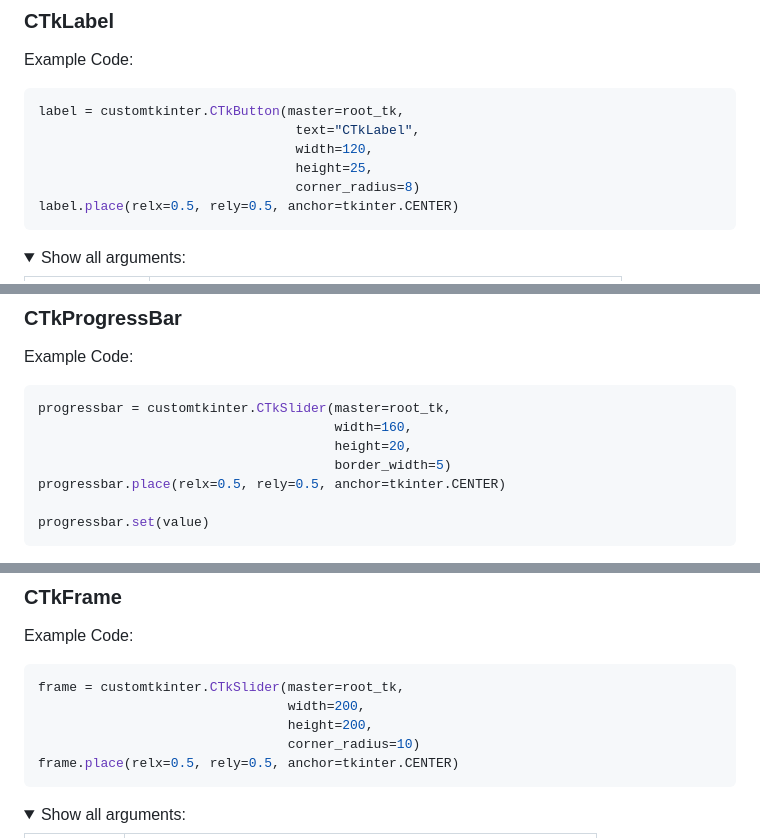
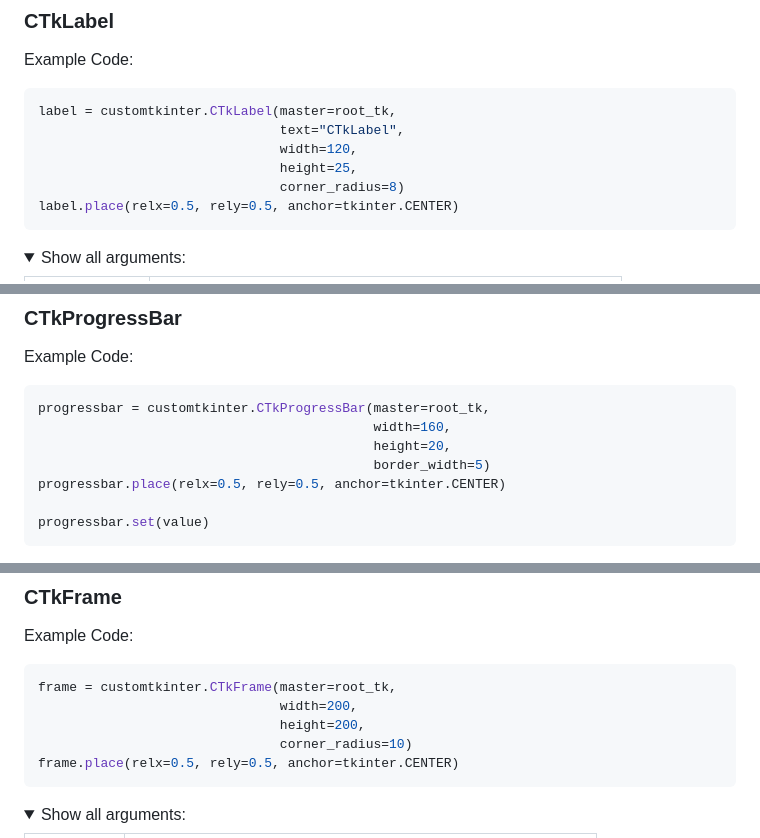
Before and after one commit to TomSchimansky/CustomTkinter, a Markdown page: Readme.md, 3 parts joined by grey strips. GitHub-like rendering; folded sections open.

````diff
--- a/Readme.md
+++ b/Readme.md
@@ -111,11 +127,11 @@ hover | enable/disable hover effect: True, False
 ### CTkLabel
 Example Code:
 ```python
-label = customtkinter.CTkButton(master=root_tk,
-                                 text="CTkLabel",
-                                 width=120,
-                                 height=25,
-                                 corner_radius=8)
+label = customtkinter.CTkLabel(master=root_tk,
+                               text="CTkLabel",
+                               width=120,
+                               height=25,
+                               corner_radius=8)
 label.place(relx=0.5, rely=0.5, anchor=tkinter.CENTER)
 ```
 <details>
@@ -193,10 +209,10 @@ button_hover_color | hover color, tuple: (light_color, dark_color) or single col
 ### CTkProgressBar
 Example Code:
 ```python
-progressbar = customtkinter.CTkSlider(master=root_tk,
-                                      width=160,
-                                      height=20,
-                                      border_width=5)
+progressbar = customtkinter.CTkProgressBar(master=root_tk,
+                                           width=160,
+                                           height=20,
+                                           border_width=5)
 progressbar.place(relx=0.5, rely=0.5, anchor=tkinter.CENTER)
 
 progressbar.set(value)
@@ -219,10 +235,10 @@ progress_color | progress color, tuple: (light_color, dark_color) or single colo
 ### CTkFrame
 Example Code:
 ```python
-frame = customtkinter.CTkSlider(master=root_tk,
-                                width=200,
-                                height=200,
-                                corner_radius=10)
+frame = customtkinter.CTkFrame(master=root_tk,
+                               width=200,
+                               height=200,
+                               corner_radius=10)
 frame.place(relx=0.5, rely=0.5, anchor=tkinter.CENTER)
 ```
 <details>
````
Also changed, not shown: other parts of Readme.md (+17 -1 lines), documentation_images/complex_example_dark.png (added), documentation_images/complex_example_light.png (added), 4 other files.
